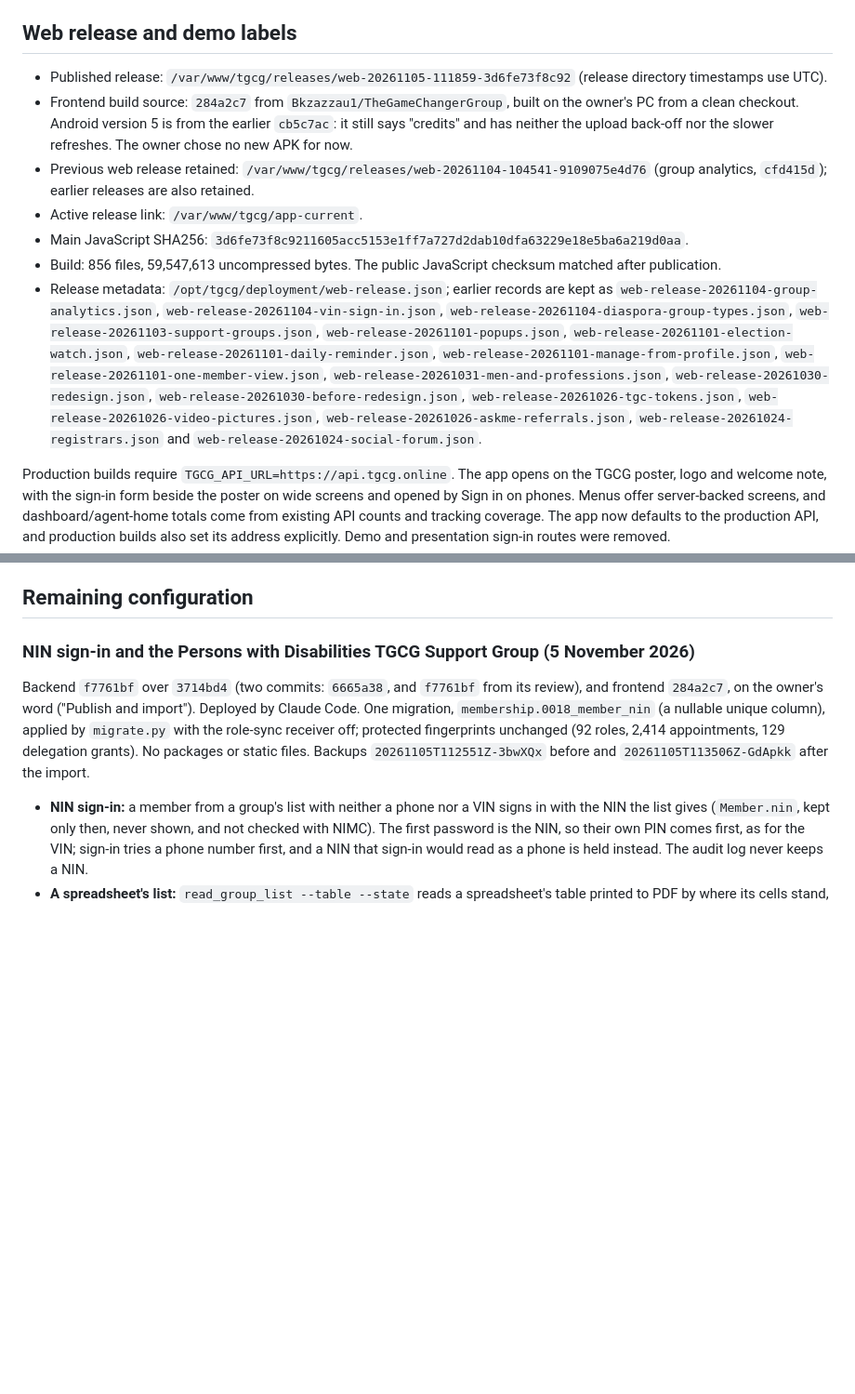
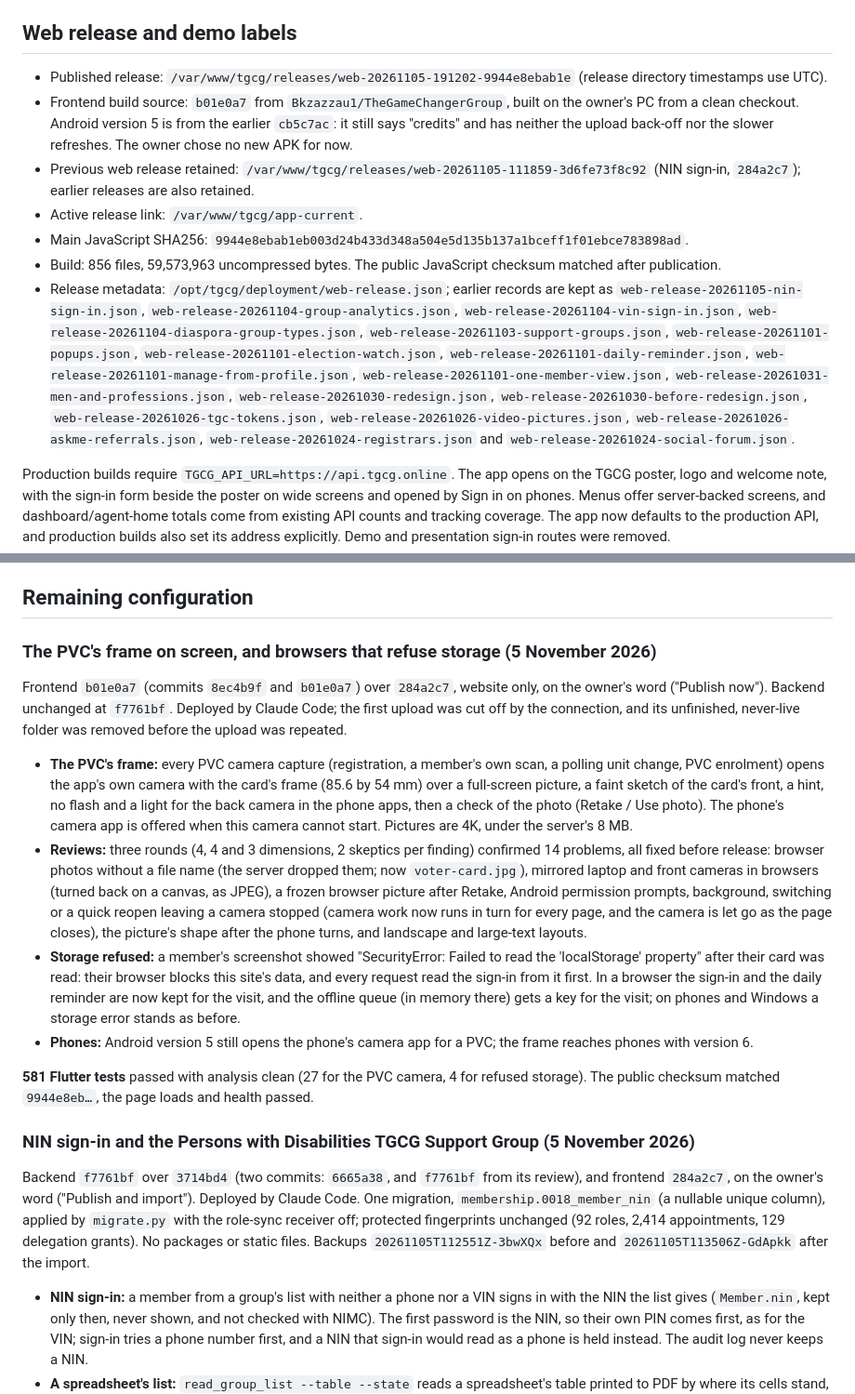
Before and after one commit to Bkzazzau1/TheGameChangerGroup, a Markdown page: docs/vps-deployment.md, 2 parts joined by grey strips. Shown at 93% size. Drawn GitHub-style; blank space fills up the shorter version.

Commit message:
Record the PVC frame and refused-storage website release
Co-Authored-By: Claude Opus 5.5 <noreply@anthropic.com>

```diff
--- a/docs/vps-deployment.md
+++ b/docs/vps-deployment.md
@@ -33,13 +33,13 @@ Nginx publishes the API and administration over HTTPS while Gunicorn remains on
 
 ## Web release and demo labels
 
-- Published release: `/var/www/tgcg/releases/web-20261105-111859-3d6fe73f8c92` (release directory timestamps use UTC).
-- Frontend build source: `284a2c7` from `Bkzazzau1/TheGameChangerGroup`, built on the owner's PC from a clean checkout. Android version 5 is from the earlier `cb5c7ac`: it still says "credits" and has neither the upload back-off nor the slower refreshes. The owner chose no new APK for now.
-- Previous web release retained: `/var/www/tgcg/releases/web-20261104-104541-9109075e4d76` (group analytics, `cfd415d`); earlier releases are also retained.
+- Published release: `/var/www/tgcg/releases/web-20261105-191202-9944e8ebab1e` (release directory timestamps use UTC).
+- Frontend build source: `b01e0a7` from `Bkzazzau1/TheGameChangerGroup`, built on the owner's PC from a clean checkout. Android version 5 is from the earlier `cb5c7ac`: it still says "credits" and has neither the upload back-off nor the slower refreshes. The owner chose no new APK for now.
+- Previous web release retained: `/var/www/tgcg/releases/web-20261105-111859-3d6fe73f8c92` (NIN sign-in, `284a2c7`); earlier releases are also retained.
 - Active release link: `/var/www/tgcg/app-current`.
-- Main JavaScript SHA256: `3d6fe73f8c9211605acc5153e1ff7a727d2dab10dfa63229e18e5ba6a219d0aa`.
-- Build: 856 files, 59,547,613 uncompressed bytes. The public JavaScript checksum matched after publication.
-- Release metadata: `/opt/tgcg/deployment/web-release.json`; earlier records are kept as `web-release-20261104-group-analytics.json`, `web-release-20261104-vin-sign-in.json`, `web-release-20261104-diaspora-group-types.json`, `web-release-20261103-support-groups.json`, `web-release-20261101-popups.json`, `web-release-20261101-election-watch.json`, `web-release-20261101-daily-reminder.json`, `web-release-20261101-manage-from-profile.json`, `web-release-20261101-one-member-view.json`, `web-release-20261031-men-and-professions.json`, `web-release-20261030-redesign.json`, `web-release-20261030-before-redesign.json`, `web-release-20261026-tgc-tokens.json`, `web-release-20261026-video-pictures.json`, `web-release-20261026-askme-referrals.json`, `web-release-20261024-registrars.json` and `web-release-20261024-social-forum.json`.
+- Main JavaScript SHA256: `9944e8ebab1eb003d24b433d348a504e5d135b137a1bceff1f01ebce783898ad`.
+- Build: 856 files, 59,573,963 uncompressed bytes. The public JavaScript checksum matched after publication.
+- Release metadata: `/opt/tgcg/deployment/web-release.json`; earlier records are kept as `web-release-20261105-nin-sign-in.json`, `web-release-20261104-group-analytics.json`, `web-release-20261104-vin-sign-in.json`, `web-release-20261104-diaspora-group-types.json`, `web-release-20261103-support-groups.json`, `web-release-20261101-popups.json`, `web-release-20261101-election-watch.json`, `web-release-20261101-daily-reminder.json`, `web-release-20261101-manage-from-profile.json`, `web-release-20261101-one-member-view.json`, `web-release-20261031-men-and-professions.json`, `web-release-20261030-redesign.json`, `web-release-20261030-before-redesign.json`, `web-release-20261026-tgc-tokens.json`, `web-release-20261026-video-pictures.json`, `web-release-20261026-askme-referrals.json`, `web-release-20261024-registrars.json` and `web-release-20261024-social-forum.json`.
 
 Production builds require `TGCG_API_URL=https://api.tgcg.online`. The app opens on the TGCG poster, logo and welcome note, with the sign-in form beside the poster on wide screens and opened by Sign in on phones. Menus offer server-backed screens, and dashboard/agent-home totals come from existing API counts and tracking coverage. The app now defaults to the production API, and production builds also set its address explicitly. Demo and presentation sign-in routes were removed.
 
@@ -175,6 +175,17 @@ An earlier deployment on 12 October 2026 published frontend `3f5405c` with backe
 The latest deployment on 12 October 2026 enabled Google-first/Tesseract-fallback reading and published the longer-timeout web build. The targeted Flutter API-client, member-app, server-login and PVC suites passed 53 tests, including deadline and streamed-response checks. Backend PVC-reading, registration, membership and USSD suites passed 85 tests using isolated SQLite without opening dotenv files. One native-Tesseract test was skipped locally; production verification used a real Google read, then a simulated Google failure with the real installed Tesseract, and both recognized the synthetic name and polling-unit code. The public HTTPS endpoint returned HTTP 200 with app CORS allowed, production settings passed, and API health and the served web checksum passed. No dependency or migration changes were needed. Backups ran before the update and after publication.
 
 ## Remaining configuration
+
+### The PVC's frame on screen, and browsers that refuse storage (5 November 2026)
+
+Frontend `b01e0a7` (commits `8ec4b9f` and `b01e0a7`) over `284a2c7`, website only, on the owner's word ("Publish now"). Backend unchanged at `f7761bf`. Deployed by Claude Code; the first upload was cut off by the connection, and its unfinished, never-live folder was removed before the upload was repeated.
+
+- **The PVC's frame:** every PVC camera capture (registration, a member's own scan, a polling unit change, PVC enrolment) opens the app's own camera with the card's frame (85.6 by 54 mm) over a full-screen picture, a faint sketch of the card's front, a hint, no flash and a light for the back camera in the phone apps, then a check of the photo (Retake / Use photo). The phone's camera app is offered when this camera cannot start. Pictures are 4K, under the server's 8 MB.
+- **Reviews:** three rounds (4, 4 and 3 dimensions, 2 skeptics per finding) confirmed 14 problems, all fixed before release: browser photos without a file name (the server dropped them; now `voter-card.jpg`), mirrored laptop and front cameras in browsers (turned back on a canvas, as JPEG), a frozen browser picture after Retake, Android permission prompts, background, switching or a quick reopen leaving a camera stopped (camera work now runs in turn for every page, and the camera is let go as the page closes), the picture's shape after the phone turns, and landscape and large-text layouts.
+- **Storage refused:** a member's screenshot showed "SecurityError: Failed to read the 'localStorage' property" after their card was read: their browser blocks this site's data, and every request read the sign-in from it first. In a browser the sign-in and the daily reminder are now kept for the visit, and the offline queue (in memory there) gets a key for the visit; on phones and Windows a storage error stands as before.
+- **Phones:** Android version 5 still opens the phone's camera app for a PVC; the frame reaches phones with version 6.
+
+**581 Flutter tests** passed with analysis clean (27 for the PVC camera, 4 for refused storage). The public checksum matched `9944e8eb…`, the page loads and health passed.
 
 ### NIN sign-in and the Persons with Disabilities TGCG Support Group (5 November 2026)
 
```
